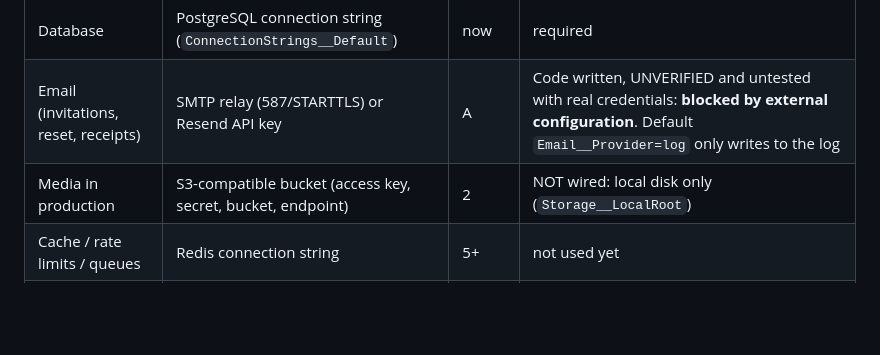
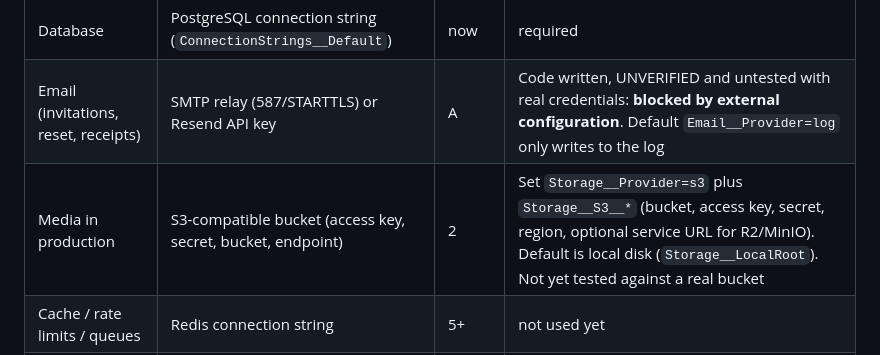
Before and after one commit to rexxwurld/Avzar, a Markdown page: docs/RUNBOOK.md, the part around the change. Drawn GitHub-style; blank space fills up the shorter version.

```diff
--- a/docs/RUNBOOK.md
+++ b/docs/RUNBOOK.md
@@ -38,7 +38,7 @@ Swagger is on in Development. In Production set `Billing__SeedPlansOnStartup=tru
 |---|---|---|---|
 | Database | PostgreSQL connection string (`ConnectionStrings__Default`) | now | required |
 | Email (invitations, reset, receipts) | SMTP relay (587/STARTTLS) or Resend API key | A | Code written, UNVERIFIED and untested with real credentials: **blocked by external configuration**. Default `Email__Provider=log` only writes to the log |
-| Media in production | S3-compatible bucket (access key, secret, bucket, endpoint) | 2 | NOT wired: local disk only (`Storage__LocalRoot`) |
+| Media in production | S3-compatible bucket (access key, secret, bucket, endpoint) | 2 | Set `Storage__Provider=s3` plus `Storage__S3__*` (bucket, access key, secret, region, optional service URL for R2/MinIO). Default is local disk (`Storage__LocalRoot`). Not yet tested against a real bucket |
 | Cache / rate limits / queues | Redis connection string | 5+ | not used yet |
 | Subscription billing in naira | Paystack or Flutterwave secret key + webhook secret | 9 | not built |
 | Push notifications | Firebase (FCM) service account + Apple APNs key | 5/8 | not built |
```
